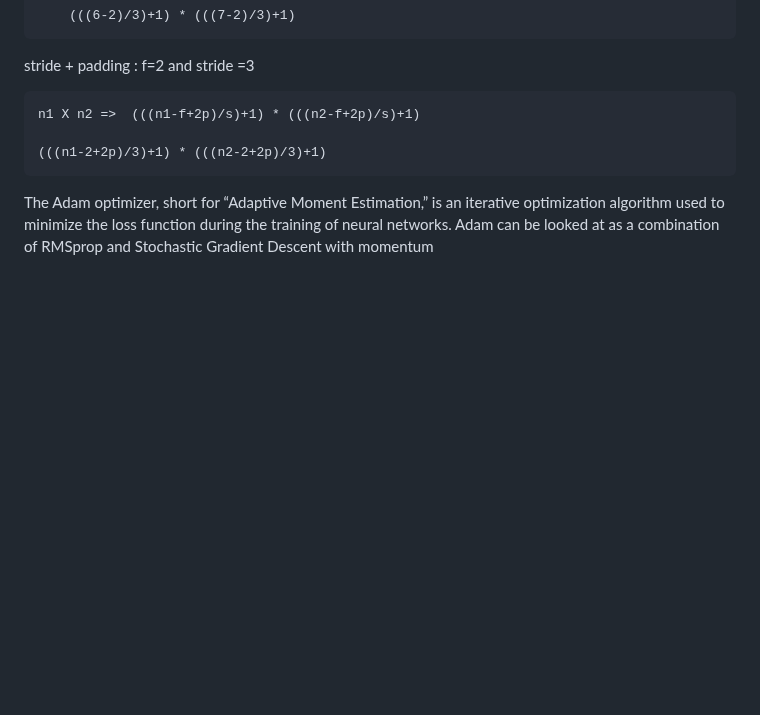
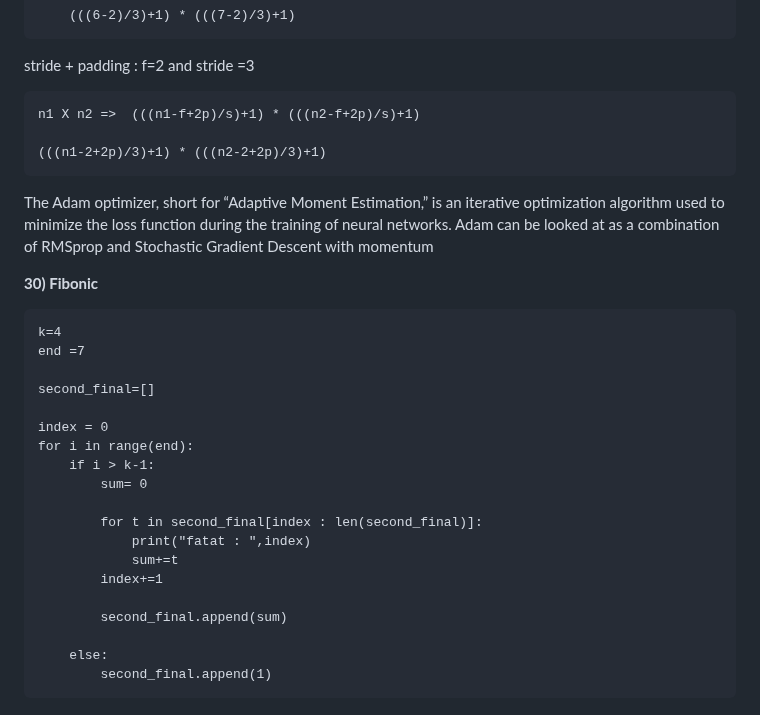
Before and after one commit to amarnathreddy0201/amarnathreddy0201, a Markdown page: README.md, the part around the change. Rendered like a GitHub page; blank space fills up the shorter version.

```diff
--- a/README.md
+++ b/README.md
@@ -809,3 +809,27 @@ stride + padding : f=2 and stride =3
 
 
 The Adam optimizer, short for “Adaptive Moment Estimation,” is an iterative optimization algorithm used to minimize the loss function during the training of neural networks. Adam can be looked at as a combination of RMSprop and Stochastic Gradient Descent with momentum
+
+
+
+**30) Fibonic**
+
+	k=4
+	end =7
+
+	second_final=[]
+
+	index = 0
+	for i in range(end):
+	    if i > k-1:
+	        sum= 0
+
+	        for t in second_final[index : len(second_final)]:
+	            print("fatat : ",index)
+	            sum+=t
+	        index+=1
+
+	        second_final.append(sum)
+
+	    else:
+	        second_final.append(1)
```
